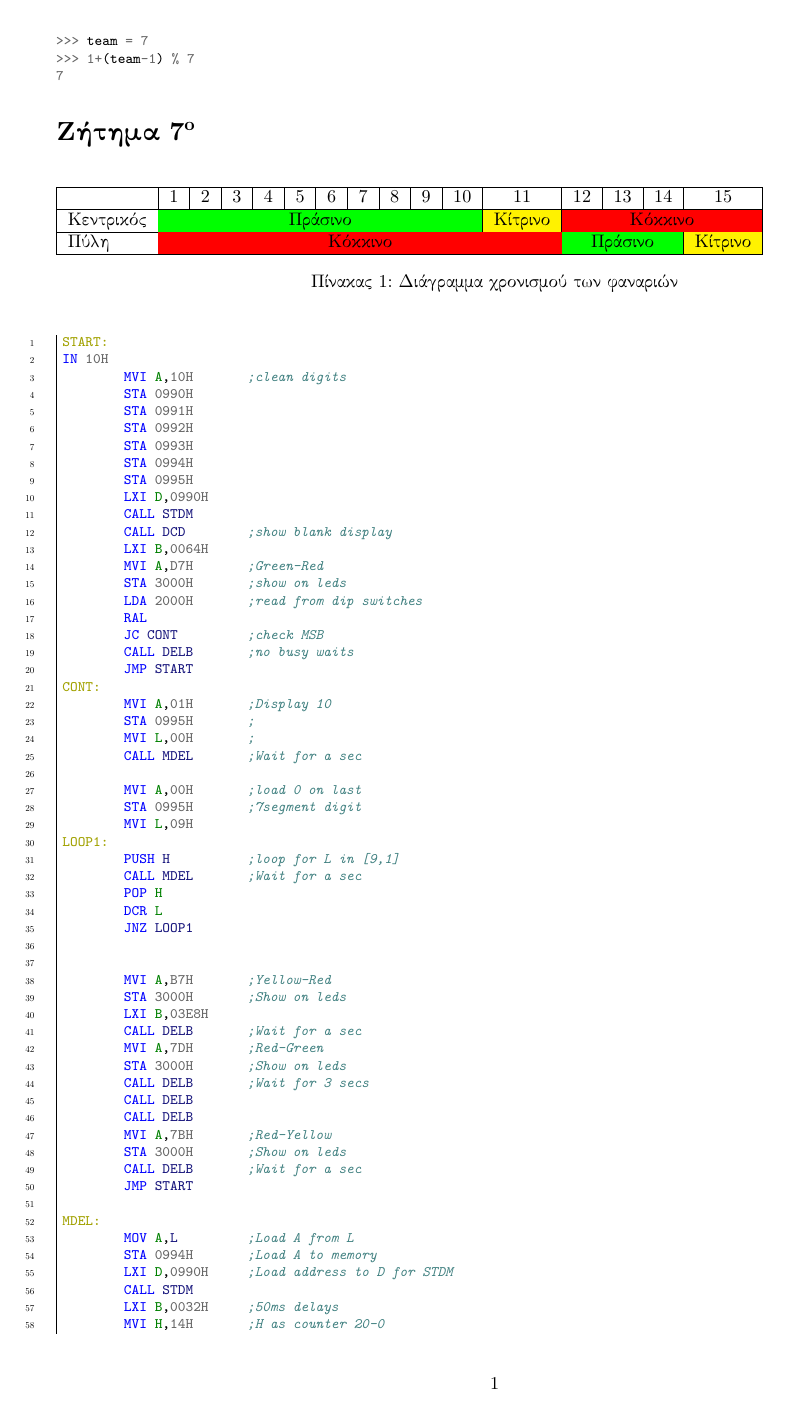
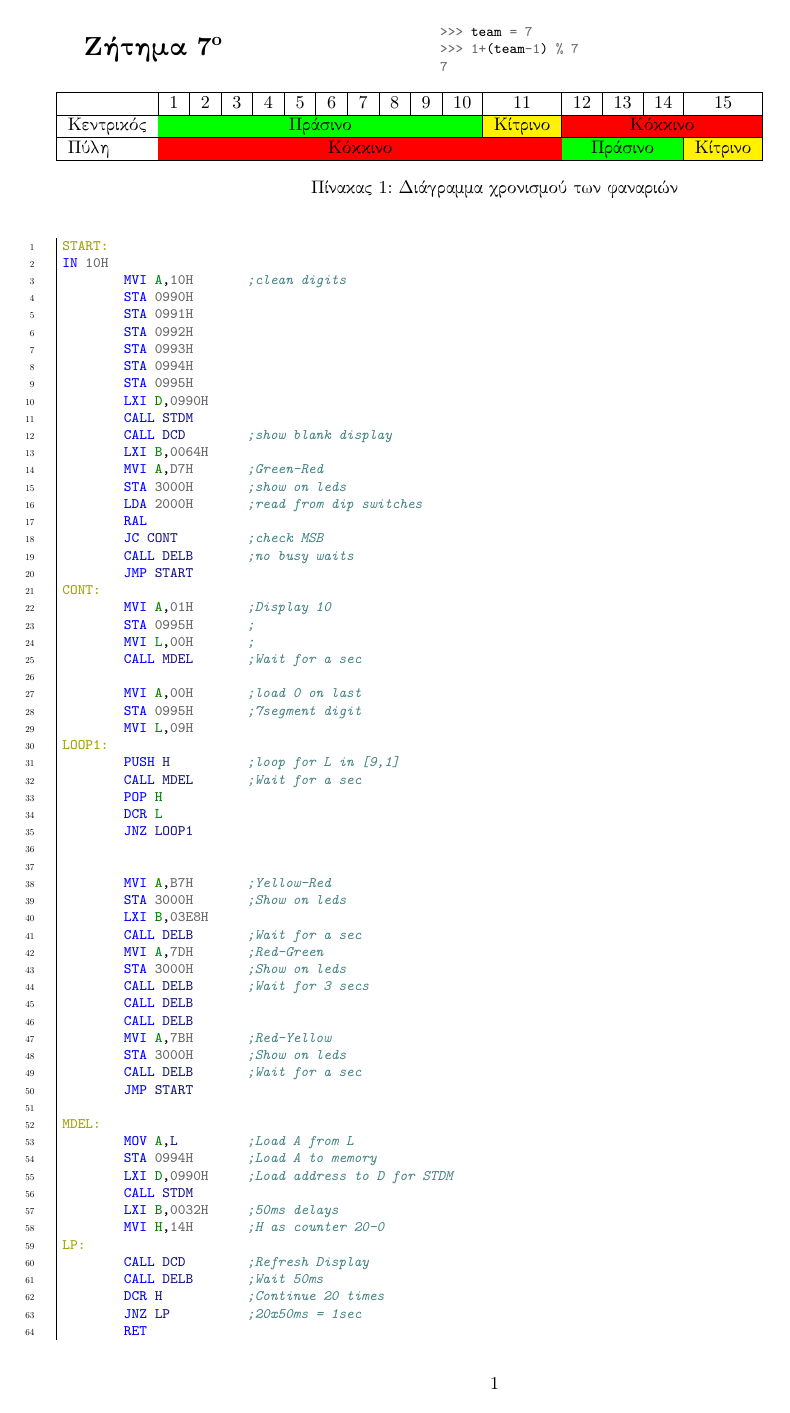
Before and after one commit to mastergreg/MicroPC, a LaTeX document (Ask/Geniko_Thema/Tex/mlabc07ex3.tex): page 2 of 3. The pictures show the PDF file Ask/Geniko_Thema/Tex/mlabc07ex3.pdf that the author committed with the source.

Commit message:
pretty python

```diff
--- a/Ask/Geniko_Thema/Tex/mlabc07ex3.tex
+++ b/Ask/Geniko_Thema/Tex/mlabc07ex3.tex
@@ -13,12 +13,20 @@
 
 \include{title/title}
 
+\begin{minipage}{0.4\textwidth}
+\begin{flushleft}
+\section*{Ζήτημα 7\textsuperscript{o}}
+\end{flushleft}
+\end{minipage}
+\begin{minipage}{0.3\textwidth}
+\begin{flushright}
 \begin{minted}[fontsize=\footnotesize]{python}
 >>> team = 7
 >>> 1+(team-1) % 7
 7
 \end{minted}
-\section*{Ζήτημα 7\textsuperscript{o}}
+\end{flushright}
+\end{minipage}
 
 \begin{table}[h]
 	\begin{tabular}{|l|c|c|c|c|c|c|c|c|c|c|c|c|c|c|c|c|}
```
Also changed, not shown: Ask/Geniko_Thema/Tex/mlabc07ex3.pdf.
